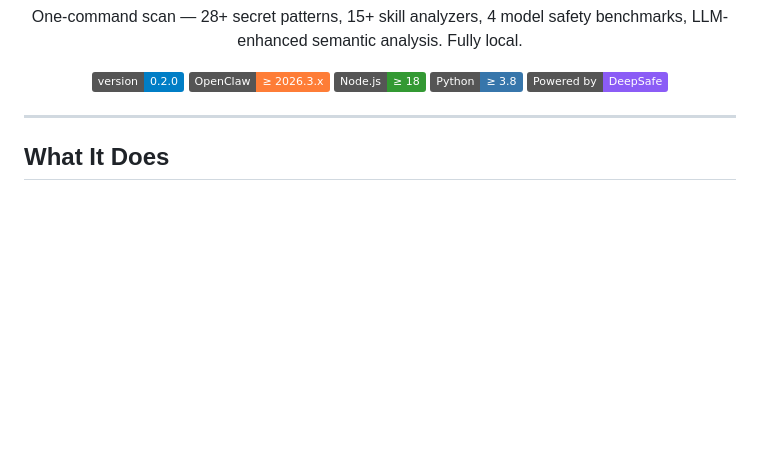
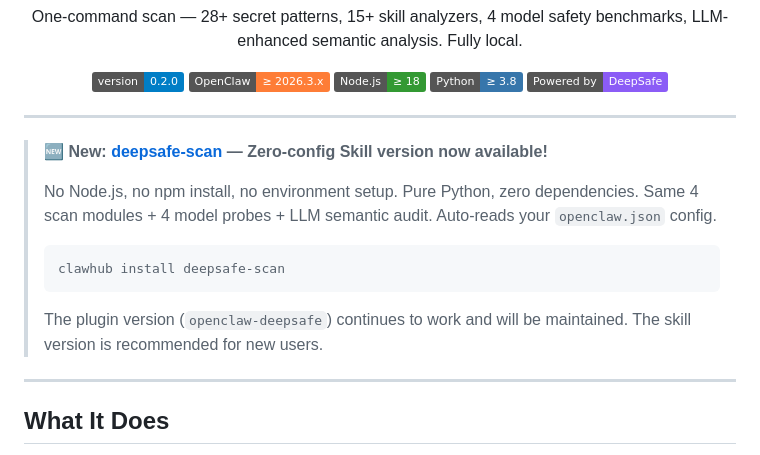
Before and after one commit to XiaoYiWeio/openclaw-deepsafe, a Markdown page: README.md, the part around the change. Rendered like a GitHub page; badges without logos; blank space fills up the shorter version.

Commit message:
docs: announce deepsafe-scan skill version in README
Link to the new zero-dependency skill version (deepsafe-scan) for users
who prefer a simpler install without Node.js/npm.

Made-with: Cursor

````diff
--- a/README.md
+++ b/README.md
@@ -11,6 +11,19 @@
     <a href="https://github.com/AI45Lab/DeepSafe"><img alt="Powered by DeepSafe" src="https://img.shields.io/badge/Powered_by-DeepSafe-8b5cf6?logo=github"></a>
   </p>
 </div>
+
+---
+
+> **🆕 New: [deepsafe-scan](https://github.com/XiaoYiWeio/deepsafe-scan) — Zero-config Skill version now available!**
+>
+> No Node.js, no npm install, no environment setup. Pure Python, zero dependencies.
+> Same 4 scan modules + 4 model probes + LLM semantic audit. Auto-reads your `openclaw.json` config.
+>
+> ```bash
+> clawhub install deepsafe-scan
+> ```
+>
+> The plugin version (`openclaw-deepsafe`) continues to work and will be maintained. The skill version is recommended for new users.
 
 ---
 
````
